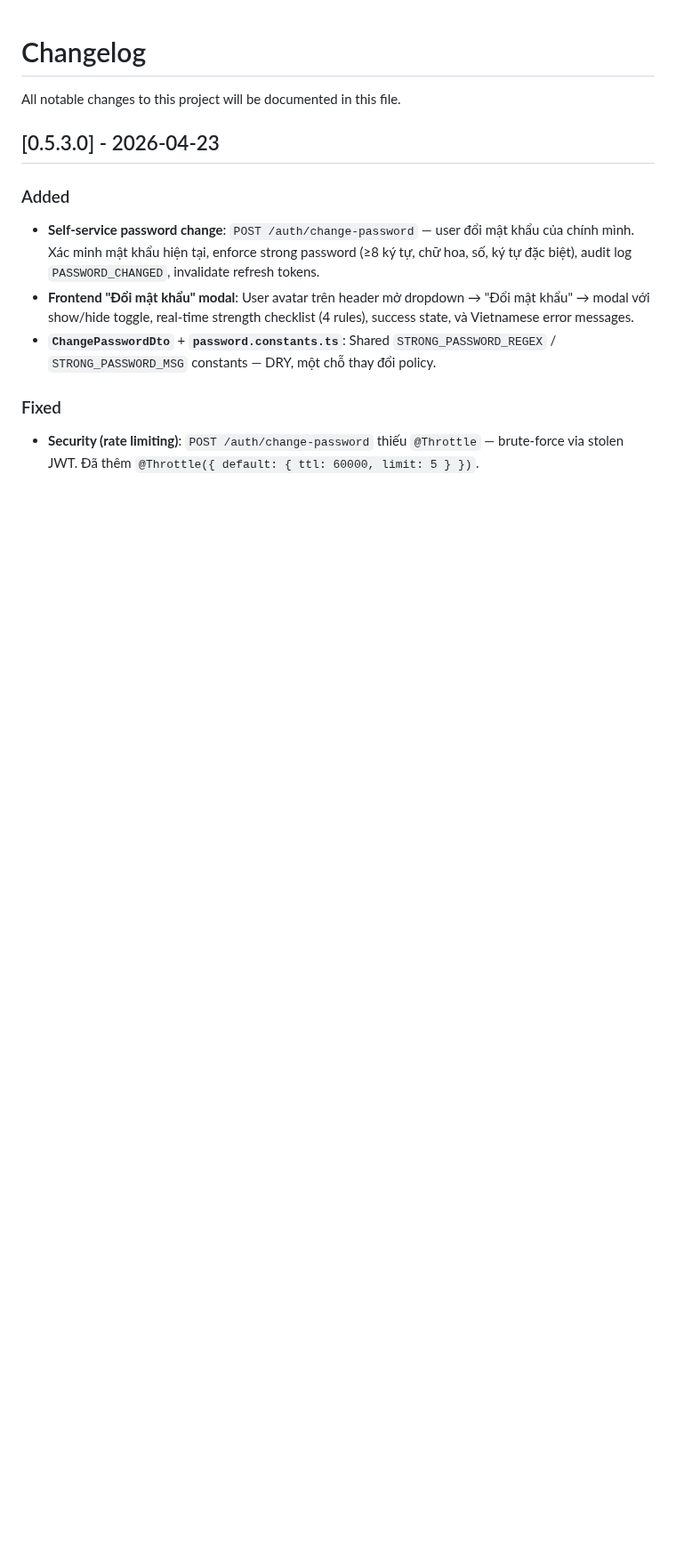
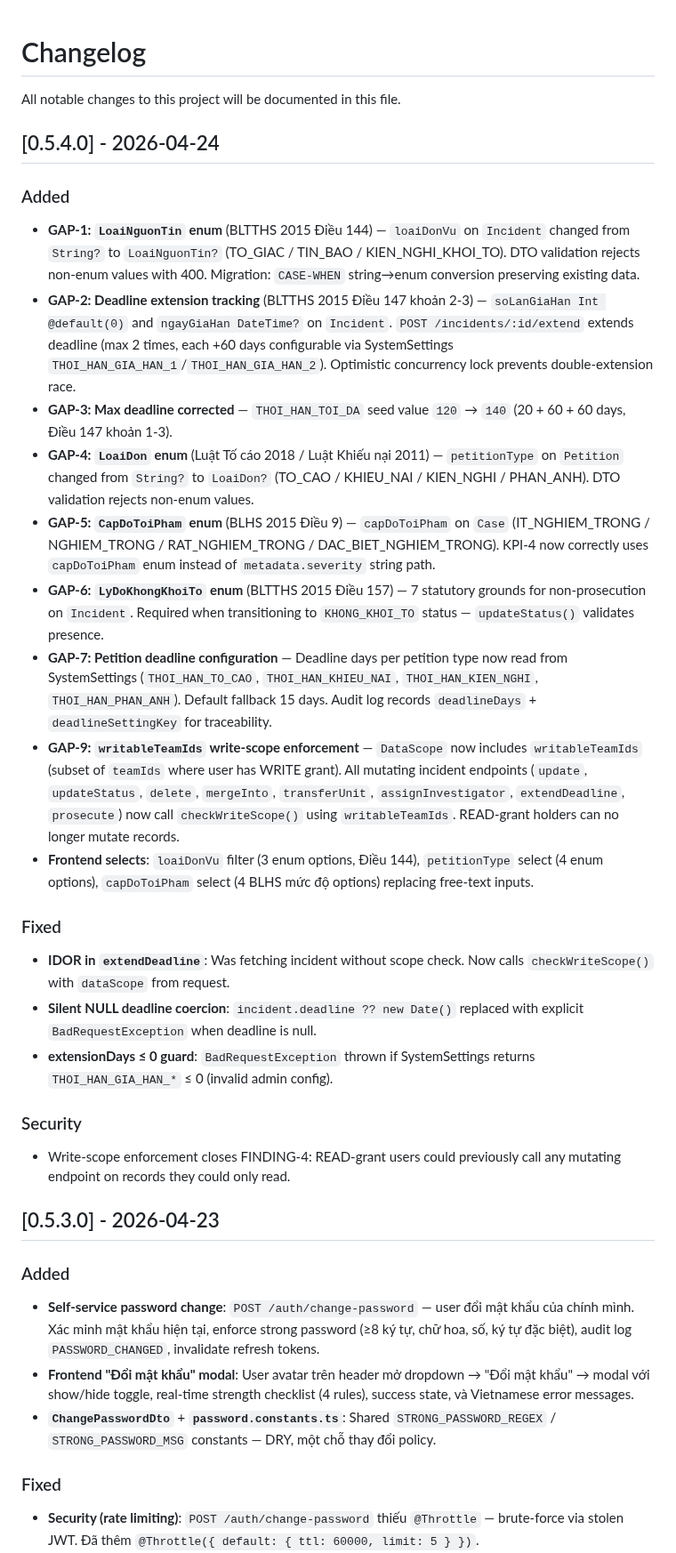
Before and after one commit to trungtm78/PC02, a Markdown page: CHANGELOG.md, the part around the change. Shown at 89% size. GitHub-like rendering; blank space fills up the shorter version.

Commit message:
chore: bump version and changelog (v0.5.4.0)
Regulatory compliance sprint 1+2 (BLTTHS 2015 / BLHS 2015 / Luật Tố cáo
2018) + adversarial review fixes: write-scope enforcement, extensionDays
guard, petition audit trail.

Co-Authored-By: Claude Sonnet 4.6 <noreply@anthropic.com>

```diff
--- a/CHANGELOG.md
+++ b/CHANGELOG.md
@@ -1,6 +1,27 @@
 # Changelog
 
 All notable changes to this project will be documented in this file.
+
+## [0.5.4.0] - 2026-04-24
+
+### Added
+- **GAP-1: `LoaiNguonTin` enum** (BLTTHS 2015 Điều 144) — `loaiDonVu` on `Incident` changed from `String?` to `LoaiNguonTin?` (TO_GIAC / TIN_BAO / KIEN_NGHI_KHOI_TO). DTO validation rejects non-enum values with 400. Migration: `CASE-WHEN` string→enum conversion preserving existing data.
+- **GAP-2: Deadline extension tracking** (BLTTHS 2015 Điều 147 khoản 2-3) — `soLanGiaHan Int @default(0)` and `ngayGiaHan DateTime?` on `Incident`. `POST /incidents/:id/extend` extends deadline (max 2 times, each +60 days configurable via SystemSettings `THOI_HAN_GIA_HAN_1`/`THOI_HAN_GIA_HAN_2`). Optimistic concurrency lock prevents double-extension race.
+- **GAP-3: Max deadline corrected** — `THOI_HAN_TOI_DA` seed value `120` → `140` (20 + 60 + 60 days, Điều 147 khoản 1-3).
+- **GAP-4: `LoaiDon` enum** (Luật Tố cáo 2018 / Luật Khiếu nại 2011) — `petitionType` on `Petition` changed from `String?` to `LoaiDon?` (TO_CAO / KHIEU_NAI / KIEN_NGHI / PHAN_ANH). DTO validation rejects non-enum values.
+- **GAP-5: `CapDoToiPham` enum** (BLHS 2015 Điều 9) — `capDoToiPham` on `Case` (IT_NGHIEM_TRONG / NGHIEM_TRONG / RAT_NGHIEM_TRONG / DAC_BIET_NGHIEM_TRONG). KPI-4 now correctly uses `capDoToiPham` enum instead of `metadata.severity` string path.
+- **GAP-6: `LyDoKhongKhoiTo` enum** (BLTTHS 2015 Điều 157) — 7 statutory grounds for non-prosecution on `Incident`. Required when transitioning to `KHONG_KHOI_TO` status — `updateStatus()` validates presence.
+- **GAP-7: Petition deadline configuration** — Deadline days per petition type now read from SystemSettings (`THOI_HAN_TO_CAO`, `THOI_HAN_KHIEU_NAI`, `THOI_HAN_KIEN_NGHI`, `THOI_HAN_PHAN_ANH`). Default fallback 15 days. Audit log records `deadlineDays` + `deadlineSettingKey` for traceability.
+- **GAP-9: `writableTeamIds` write-scope enforcement** — `DataScope` now includes `writableTeamIds` (subset of `teamIds` where user has WRITE grant). All mutating incident endpoints (`update`, `updateStatus`, `delete`, `mergeInto`, `transferUnit`, `assignInvestigator`, `extendDeadline`, `prosecute`) now call `checkWriteScope()` using `writableTeamIds`. READ-grant holders can no longer mutate records.
+- **Frontend selects**: `loaiDonVu` filter (3 enum options, Điều 144), `petitionType` select (4 enum options), `capDoToiPham` select (4 BLHS mức độ options) replacing free-text inputs.
+
+### Fixed
+- **IDOR in `extendDeadline`**: Was fetching incident without scope check. Now calls `checkWriteScope()` with `dataScope` from request.
+- **Silent NULL deadline coercion**: `incident.deadline ?? new Date()` replaced with explicit `BadRequestException` when deadline is null.
+- **extensionDays ≤ 0 guard**: `BadRequestException` thrown if SystemSettings returns `THOI_HAN_GIA_HAN_*` ≤ 0 (invalid admin config).
+
+### Security
+- Write-scope enforcement closes FINDING-4: READ-grant users could previously call any mutating endpoint on records they could only read.
 
 ## [0.5.3.0] - 2026-04-23
 
```
